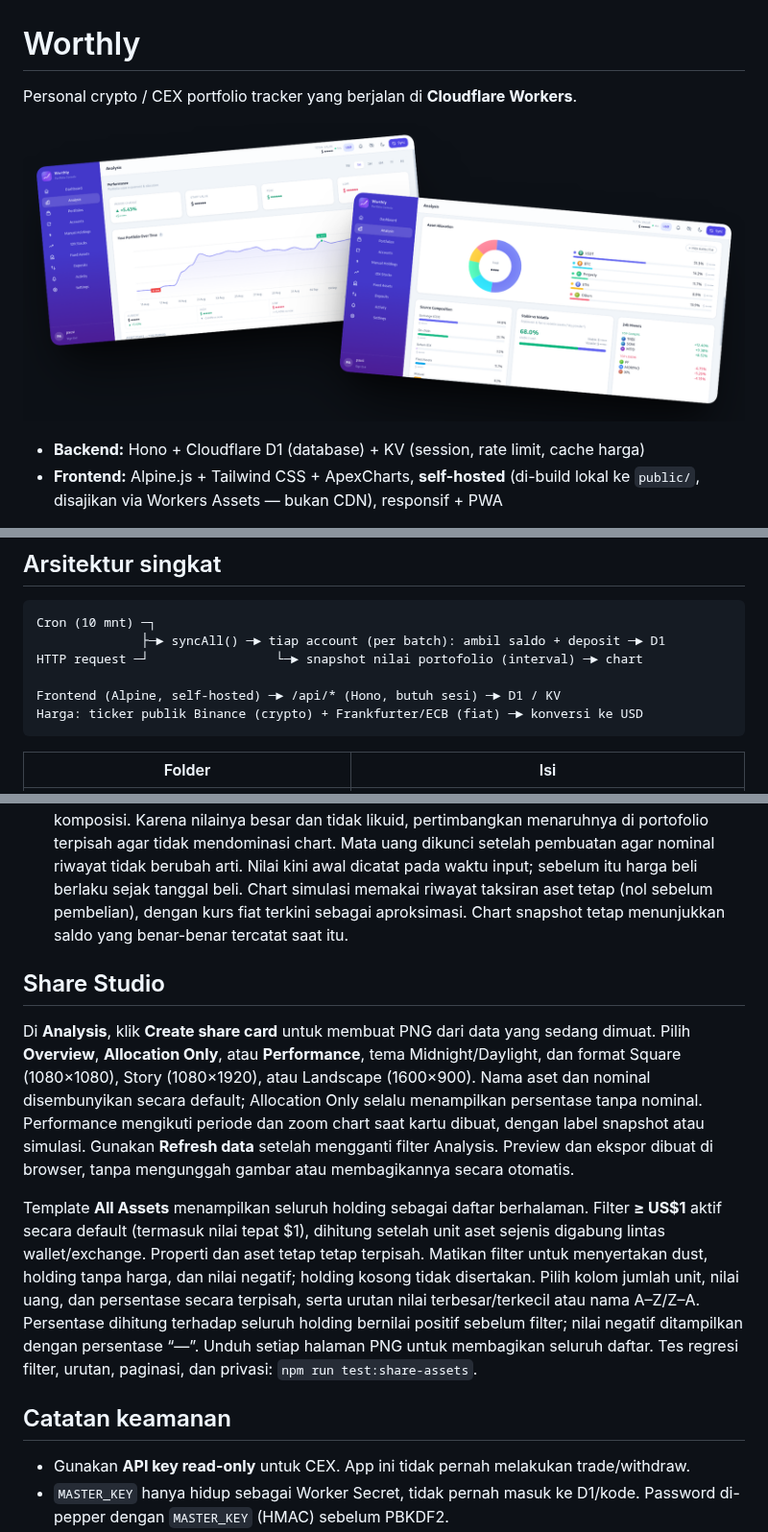
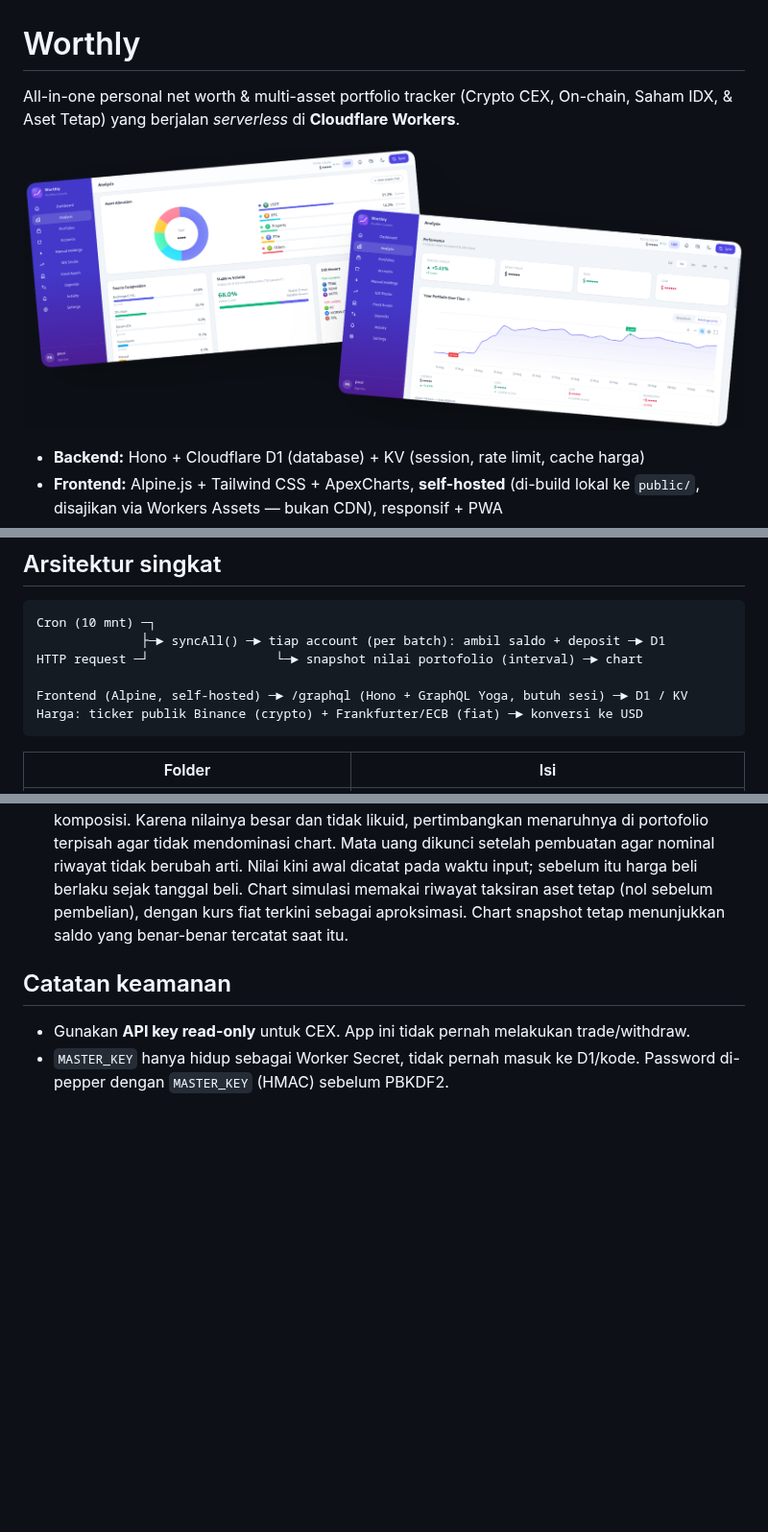
Before and after one commit to pausii/worthly, a Markdown page: README.md, 3 parts joined by grey strips. Shown at 96% size. GitHub-like rendering; pictures changed too: .github/assets/preview.png; blank space fills up the shorter version.

Commit message:
docs: perbarui preview, deskripsi, dan perbaikan README

````diff
--- a/README.md
+++ b/README.md
@@ -1,9 +1,8 @@
 # Worthly
 
-Personal crypto / CEX portfolio tracker yang berjalan di **Cloudflare Workers**.
+All-in-one personal net worth & multi-asset portfolio tracker (Crypto CEX, On-chain, Saham IDX, & Aset Tetap) yang berjalan *serverless* di **Cloudflare Workers**.
 
 ![Worthly Preview](.github/assets/preview.png)
-
 
 - **Backend:** Hono + Cloudflare D1 (database) + KV (session, rate limit, cache harga)
 - **Frontend:** Alpine.js + Tailwind CSS + ApexCharts, **self-hosted** (di-build lokal ke `public/`, disajikan via Workers Assets — bukan CDN), responsif + PWA
@@ -23,7 +22,7 @@ Cron (10 mnt) ─┐
               ├─► syncAll() ─► tiap account (per batch): ambil saldo + deposit ─► D1
 HTTP request ─┘                 └─► snapshot nilai portofolio (interval) ─► chart
 
-Frontend (Alpine, self-hosted) ─► /api/* (Hono, butuh sesi) ─► D1 / KV
+Frontend (Alpine, self-hosted) ─► /graphql (Hono + GraphQL Yoga, butuh sesi) ─► D1 / KV
 Harga: ticker publik Binance (crypto) + Frankfurter/ECB (fiat) ─► konversi ke USD
 ```
 
@@ -125,25 +124,6 @@ Buka aplikasi → akan diminta **setup user pertama** (username + password ≥ 1
   memakai riwayat taksiran aset tetap (nol sebelum pembelian), dengan kurs fiat terkini sebagai
   aproksimasi. Chart snapshot tetap menunjukkan saldo yang benar-benar tercatat saat itu.
 
-## Share Studio
-
-Di **Analysis**, klik **Create share card** untuk membuat PNG dari data yang sedang dimuat.
-Pilih **Overview**, **Allocation Only**, atau **Performance**, tema Midnight/Daylight, dan format
-Square (1080×1080), Story (1080×1920), atau Landscape (1600×900). Nama aset dan nominal
-disembunyikan secara default; Allocation Only selalu menampilkan persentase tanpa nominal.
-Performance mengikuti periode dan zoom chart saat kartu dibuat, dengan label snapshot atau simulasi.
-Gunakan **Refresh data** setelah mengganti filter Analysis. Preview dan ekspor dibuat di browser,
-tanpa mengunggah gambar atau membagikannya secara otomatis.
-
-Template **All Assets** menampilkan seluruh holding sebagai daftar berhalaman. Filter **≥ US$1**
-aktif secara default (termasuk nilai tepat $1), dihitung setelah unit aset sejenis digabung lintas
-wallet/exchange. Properti dan aset tetap tetap terpisah. Matikan filter untuk menyertakan dust,
-holding tanpa harga, dan nilai negatif; holding kosong tidak disertakan. Pilih kolom jumlah unit,
-nilai uang, dan persentase secara terpisah, serta urutan nilai terbesar/terkecil atau nama A–Z/Z–A.
-Persentase dihitung terhadap seluruh holding bernilai positif sebelum filter; nilai negatif
-ditampilkan dengan persentase “—”. Unduh setiap halaman PNG untuk membagikan seluruh daftar.
-Tes regresi filter, urutan, paginasi, dan privasi: `npm run test:share-assets`.
-
 ## Catatan keamanan
 
 - Gunakan **API key read-only** untuk CEX. App ini tidak pernah melakukan trade/withdraw.
````
Also changed, not shown: other parts of README.md (+1 -1 lines), 1 other file.
